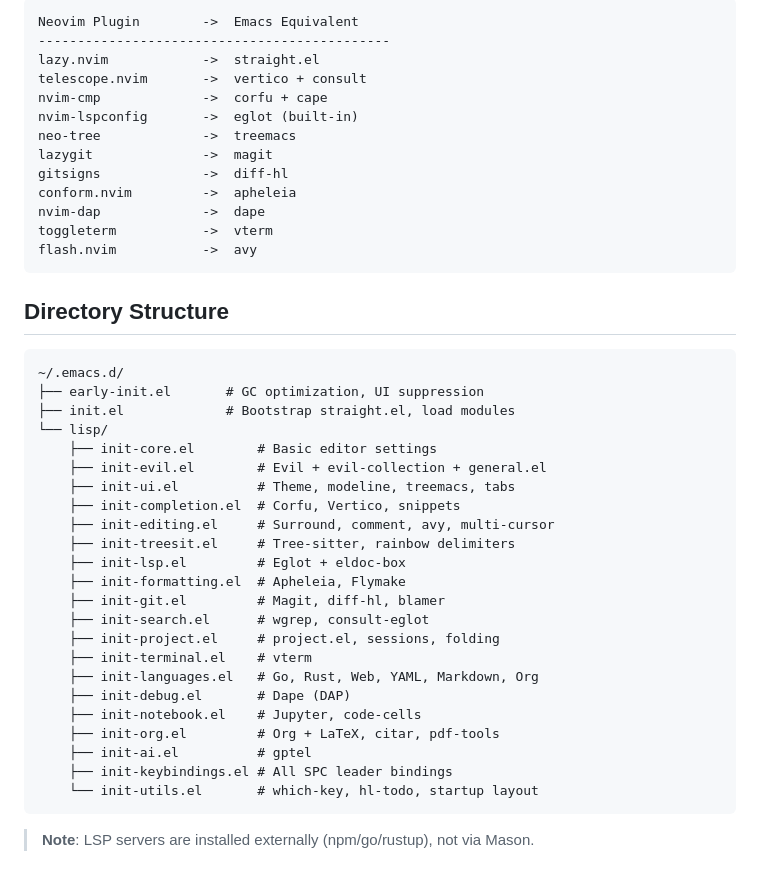
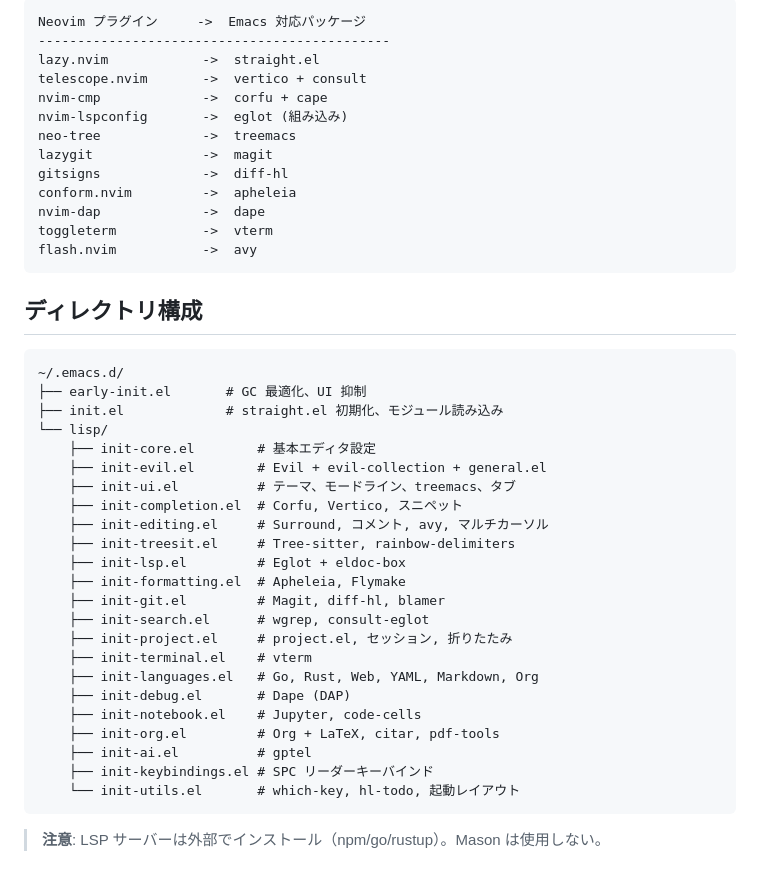
Before and after one commit to maton369/Emacs-Config, a Markdown page: README.md, the part around one of its changes. Rendered like a GitHub page.

````diff
--- a/README.md
+++ b/README.md
@@ -77,11 +78,11 @@ C-x C-f /ssh:hostname:~/project/main.py RET
 
 ```
-Neovim Plugin        ->  Emacs Equivalent
+Neovim プラグイン     ->  Emacs 対応パッケージ
 ---------------------------------------------
 lazy.nvim            ->  straight.el
 telescope.nvim       ->  vertico + consult
 nvim-cmp             ->  corfu + cape
-nvim-lspconfig       ->  eglot (built-in)
+nvim-lspconfig       ->  eglot (組み込み)
 neo-tree             ->  treemacs
 lazygit              ->  magit
 gitsigns             ->  diff-hl
@@ -91,32 +92,32 @@ toggleterm           ->  vterm
 flash.nvim           ->  avy
 ```
 
-## Directory Structure
+## ディレクトリ構成
 
 ```
 ~/.emacs.d/
-├── early-init.el       # GC optimization, UI suppression
-├── init.el             # Bootstrap straight.el, load modules
+├── early-init.el       # GC 最適化、UI 抑制
+├── init.el             # straight.el 初期化、モジュール読み込み
 └── lisp/
-    ├── init-core.el        # Basic editor settings
+    ├── init-core.el        # 基本エディタ設定
     ├── init-evil.el        # Evil + evil-collection + general.el
-    ├── init-ui.el          # Theme, modeline, treemacs, tabs
-    ├── init-completion.el  # Corfu, Vertico, snippets
-    ├── init-editing.el     # Surround, comment, avy, multi-cursor
-    ├── init-treesit.el     # Tree-sitter, rainbow delimiters
+    ├── init-ui.el          # テーマ、モードライン、treemacs、タブ
+    ├── init-completion.el  # Corfu, Vertico, スニペット
+    ├── init-editing.el     # Surround, コメント, avy, マルチカーソル
+    ├── init-treesit.el     # Tree-sitter, rainbow-delimiters
     ├── init-lsp.el         # Eglot + eldoc-box
     ├── init-formatting.el  # Apheleia, Flymake
     ├── init-git.el         # Magit, diff-hl, blamer
     ├── init-search.el      # wgrep, consult-eglot
-    ├── init-project.el     # project.el, sessions, folding
+    ├── init-project.el     # project.el, セッション, 折りたたみ
     ├── init-terminal.el    # vterm
     ├── init-languages.el   # Go, Rust, Web, YAML, Markdown, Org
     ├── init-debug.el       # Dape (DAP)
     ├── init-notebook.el    # Jupyter, code-cells
     ├── init-org.el         # Org + LaTeX, citar, pdf-tools
     ├── init-ai.el          # gptel
-    ├── init-keybindings.el # All SPC leader bindings
-    └── init-utils.el       # which-key, hl-todo, startup layout
+    ├── init-keybindings.el # SPC リーダーキーバインド
+    └── init-utils.el       # which-key, hl-todo, 起動レイアウト
 ```
 
-> **Note**: LSP servers are installed externally (npm/go/rustup), not via Mason.
+> **注意**: LSP サーバーは外部でインストール（npm/go/rustup）。Mason は使用しない。
````
Also changed, not shown: other parts of README.md (+41 -40 lines).
